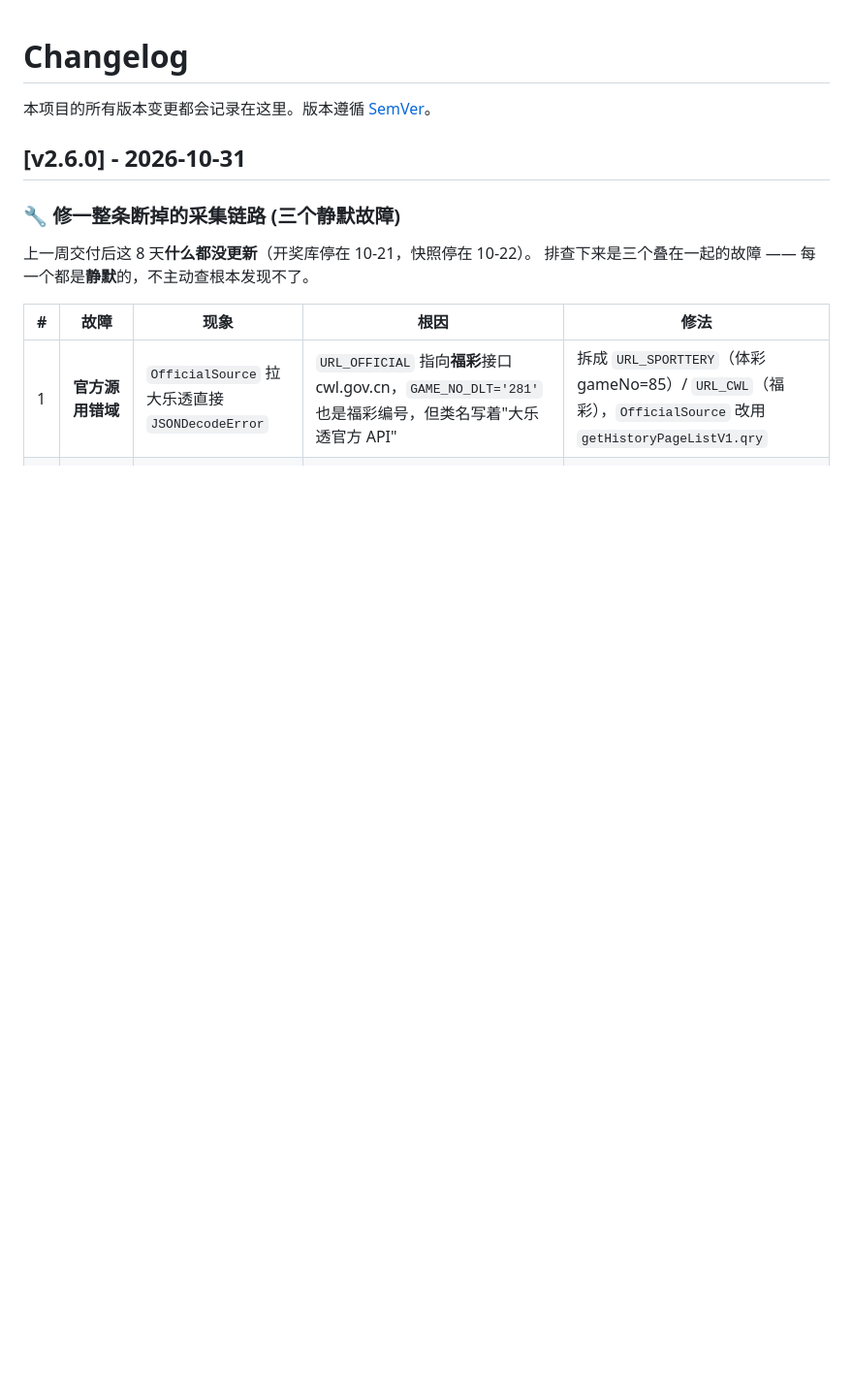
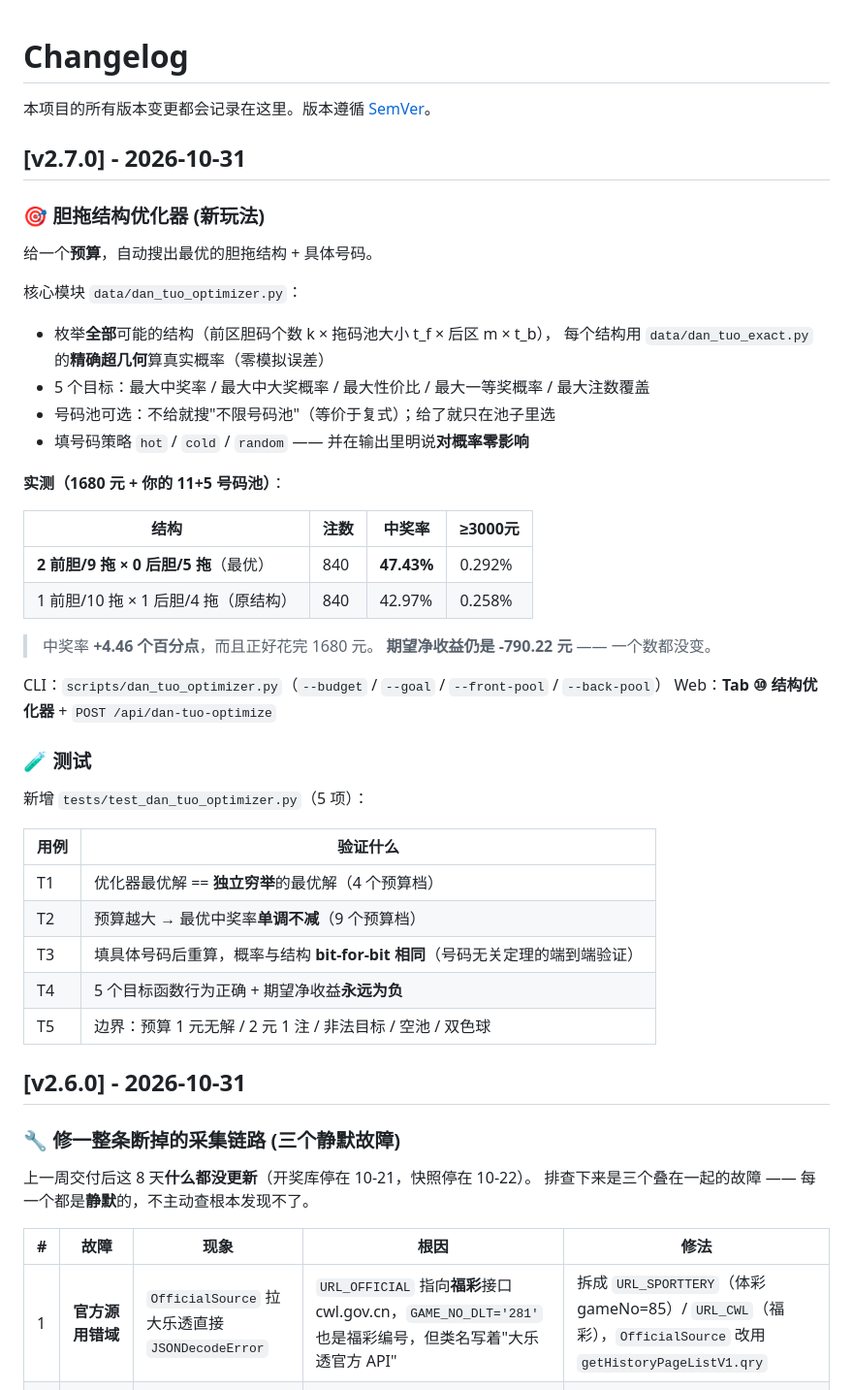
Before and after one commit to tintosm911/DLT-SSQ, a Markdown page: CHANGELOG.md, the part around the change. Shown: that part at 97% size. Rendered like a GitHub page; blank space fills up the shorter version.

```diff
--- a/CHANGELOG.md
+++ b/CHANGELOG.md
@@ -1,6 +1,45 @@
 # Changelog
 
 本项目的所有版本变更都会记录在这里。版本遵循 [SemVer](https://semver.org/)。
+
+## [v2.7.0] - 2026-10-31
+
+### 🎯 胆拖结构优化器 (新玩法)
+
+给一个**预算**，自动搜出最优的胆拖结构 + 具体号码。
+
+核心模块 `data/dan_tuo_optimizer.py`：
+
+- 枚举**全部**可能的结构（前区胆码个数 k × 拖码池大小 t_f × 后区 m × t_b），
+  每个结构用 `data/dan_tuo_exact.py` 的**精确超几何**算真实概率（零模拟误差）
+- 5 个目标：最大中奖率 / 最大中大奖概率 / 最大性价比 / 最大一等奖概率 / 最大注数覆盖
+- 号码池可选：不给就搜"不限号码池"（等价于复式）；给了就只在池子里选
+- 填号码策略 `hot` / `cold` / `random` —— 并在输出里明说**对概率零影响**
+
+**实测（1680 元 + 你的 11+5 号码池）**：
+
+| 结构 | 注数 | 中奖率 | ≥3000元 |
+|---|---|---|---|
+| **2 前胆/9 拖 × 0 后胆/5 拖**（最优） | 840 | **47.43%** | 0.292% |
+| 1 前胆/10 拖 × 1 后胆/4 拖（原结构） | 840 | 42.97% | 0.258% |
+
+> 中奖率 **+4.46 个百分点**，而且正好花完 1680 元。
+> **期望净收益仍是 -790.22 元** —— 一个数都没变。
+
+CLI：`scripts/dan_tuo_optimizer.py`（`--budget` / `--goal` / `--front-pool` / `--back-pool`）
+Web：**Tab ⑩ 结构优化器** + `POST /api/dan-tuo-optimize`
+
+### 🧪 测试
+
+新增 `tests/test_dan_tuo_optimizer.py`（5 项）：
+
+| 用例 | 验证什么 |
+|---|---|
+| T1 | 优化器最优解 == **独立穷举**的最优解（4 个预算档） |
+| T2 | 预算越大 → 最优中奖率**单调不减**（9 个预算档） |
+| T3 | 填具体号码后重算，概率与结构 **bit-for-bit 相同**（号码无关定理的端到端验证） |
+| T4 | 5 个目标函数行为正确 + 期望净收益**永远为负** |
+| T5 | 边界：预算 1 元无解 / 2 元 1 注 / 非法目标 / 空池 / 双色球 |
 
 ## [v2.6.0] - 2026-10-31
 
```
Also changed, not shown: README.md (+35 -0 lines), reports/headline_optimizer.png (added), 7 other files.
